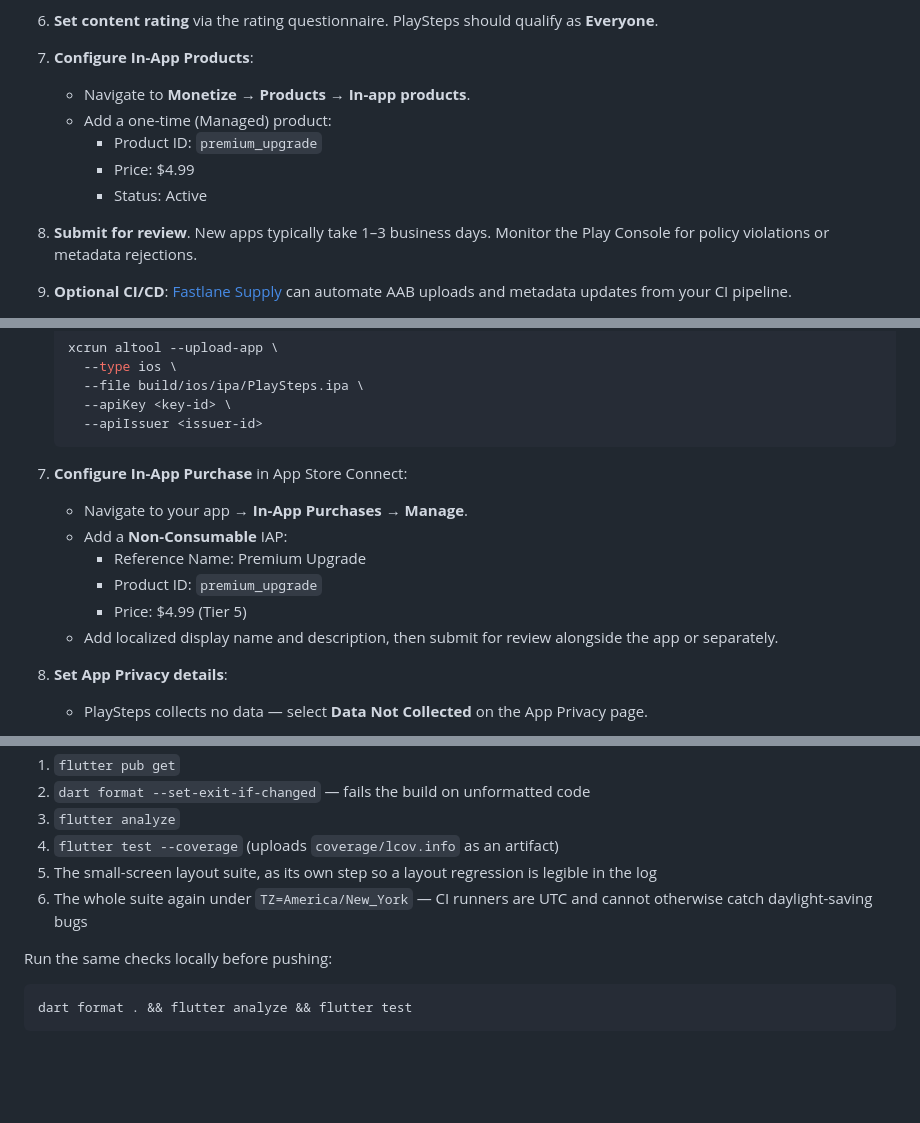
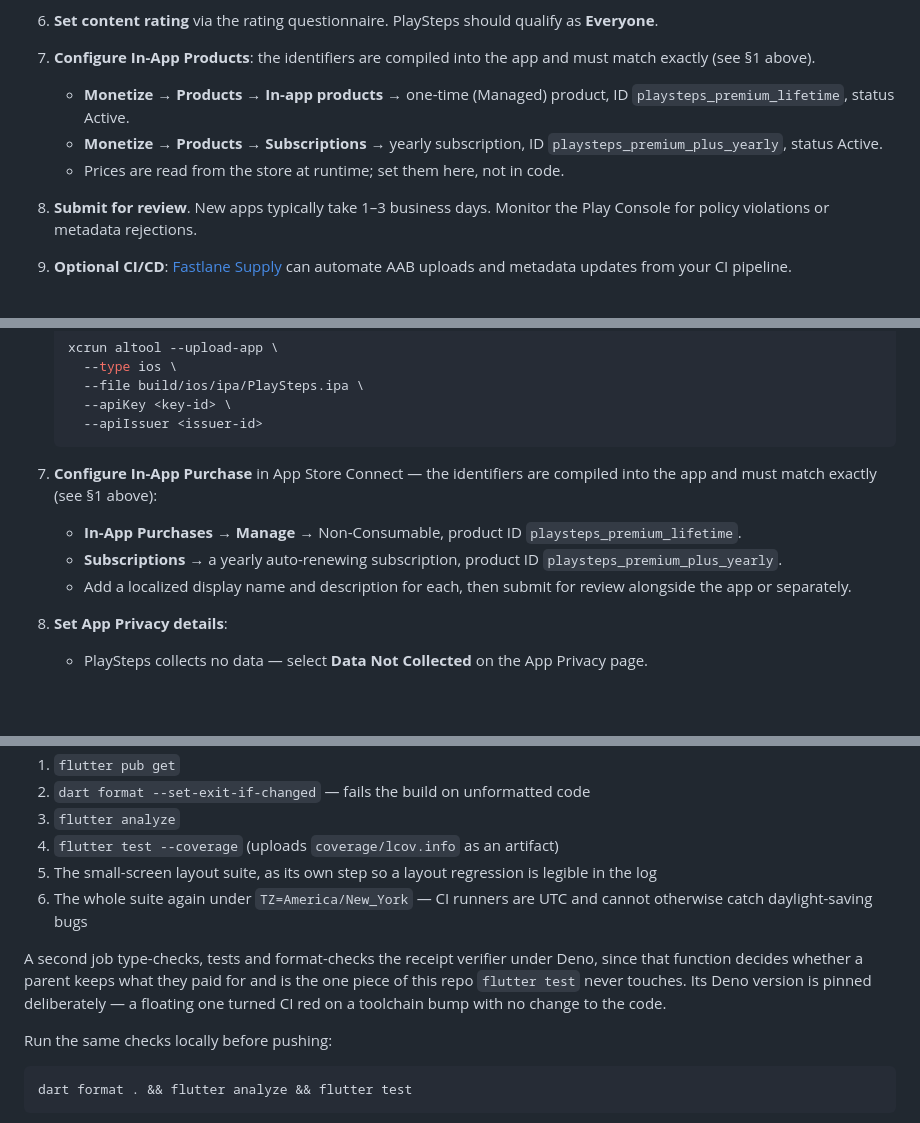
Before and after one commit to nikkyzam/Kids-app, a Markdown page: README.md, 3 parts joined by grey strips. Drawn GitHub-style; blank space fills up the shorter version.

````diff
--- a/README.md
+++ b/README.md
@@ -431,12 +436,13 @@ After the build completes, archive and export from Xcode:
 
 6. **Set content rating** via the rating questionnaire. PlaySteps should qualify as **Everyone**.
 
-7. **Configure In-App Products**:
-   - Navigate to **Monetize → Products → In-app products**.
-   - Add a one-time (Managed) product:
-     - Product ID: `premium_upgrade`
-     - Price: $4.99
-     - Status: Active
+7. **Configure In-App Products**: the identifiers are compiled into the app and
+   must match exactly (see §1 above).
+   - **Monetize → Products → In-app products** → one-time (Managed) product,
+     ID `playsteps_premium_lifetime`, status Active.
+   - **Monetize → Products → Subscriptions** → yearly subscription, ID
+     `playsteps_premium_plus_yearly`, status Active.
+   - Prices are read from the store at runtime; set them here, not in code.
 
 8. **Submit for review**. New apps typically take 1–3 business days. Monitor the Play Console for policy violations or metadata rejections.
 
@@ -472,13 +478,14 @@ After the build completes, archive and export from Xcode:
      --apiIssuer <issuer-id>
    ```
 
-7. **Configure In-App Purchase** in App Store Connect:
-   - Navigate to your app → **In-App Purchases → Manage**.
-   - Add a **Non-Consumable** IAP:
-     - Reference Name: Premium Upgrade
-     - Product ID: `premium_upgrade`
-     - Price: $4.99 (Tier 5)
-   - Add localized display name and description, then submit for review alongside the app or separately.
+7. **Configure In-App Purchase** in App Store Connect — the identifiers are
+   compiled into the app and must match exactly (see §1 above):
+   - **In-App Purchases → Manage** → Non-Consumable, product ID
+     `playsteps_premium_lifetime`.
+   - **Subscriptions** → a yearly auto-renewing subscription, product ID
+     `playsteps_premium_plus_yearly`.
+   - Add a localized display name and description for each, then submit for
+     review alongside the app or separately.
 
 8. **Set App Privacy details**:
    - PlaySteps collects no data — select **Data Not Collected** on the App Privacy page.
@@ -509,6 +516,12 @@ Runs on `ubuntu-latest` against `main`/`master`:
    legible in the log
 6. The whole suite again under `TZ=America/New_York` — CI runners are UTC and
    cannot otherwise catch daylight-saving bugs
+
+A second job type-checks, tests and format-checks the receipt verifier under
+Deno, since that function decides whether a parent keeps what they paid for and
+is the one piece of this repo `flutter test` never touches. Its Deno version is
+pinned deliberately — a floating one turned CI red on a toolchain bump with no
+change to the code.
 
 Run the same checks locally before pushing:
 
````
Also changed, not shown: other parts of README.md (+8 -1 lines), REQUIREMENTS.md (+2 -1 lines), docs/RELEASE.md (added, +201 -0 lines).
